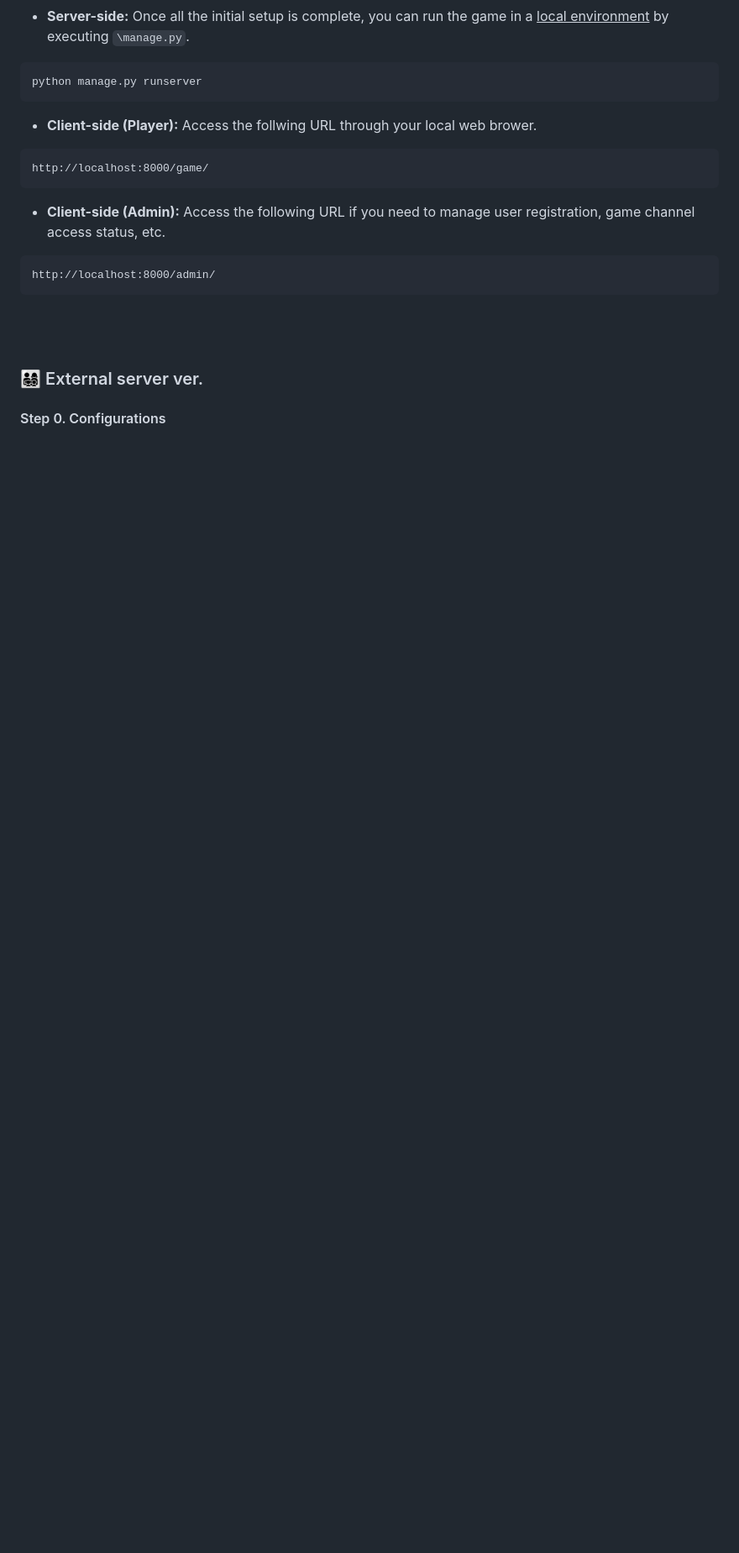
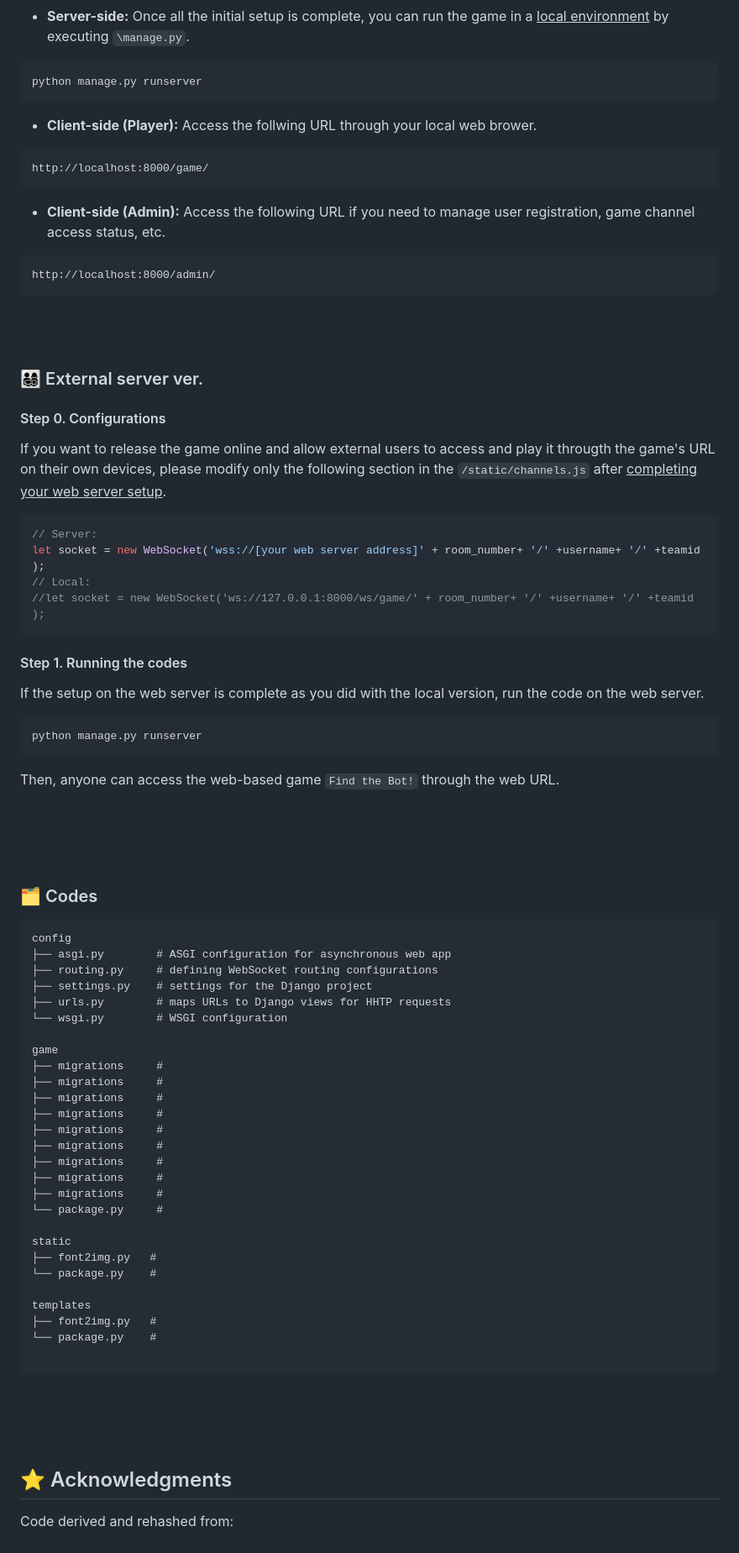
Before and after one commit to diag-dgist/FindtheBot, a Markdown page: README.md, the part around the change. Shown at 84% size. Drawn GitHub-style; blank space fills up the shorter version.

````diff
--- a/README.md
+++ b/README.md
@@ -123,3 +123,61 @@ http://localhost:8000/admin/
 <h3>👨‍👩‍👧‍👦 External server ver. </h3>
 
 <h4>Step 0. Configurations </h4>
+
+If you want to release the game online and allow external users to access and play it througth the game's URL on their own devices, please modify only the following section in the `/static/channels.js` after <ins>completing your web server setup</ins>.
+
+```javascript
+// Server:
+let socket = new WebSocket('wss://[your web server address]' + room_number+ '/' +username+ '/' +teamid );
+// Local:
+//let socket = new WebSocket('ws://127.0.0.1:8000/ws/game/' + room_number+ '/' +username+ '/' +teamid );
+```
+
+<h4>Step 1. Running the codes </h4>
+
+If the setup on the web server is complete as you did with the local version, run the code on the web server.
+
+```
+python manage.py runserver
+```
+
+Then, anyone can access the web-based game `Find the Bot!` through the web URL.
+
+<br><br><br>
+<h3>🗂️ Codes </h3>
+
+```
+config
+├── asgi.py        # ASGI configuration for asynchronous web app
+├── routing.py     # defining WebSocket routing configurations
+├── settings.py    # settings for the Django project
+├── urls.py        # maps URLs to Django views for HHTP requests
+└── wsgi.py        # WSGI configuration
+
+game
+├── migrations     #
+├── migrations     #
+├── migrations     #
+├── migrations     #
+├── migrations     #
+├── migrations     #
+├── migrations     #
+├── migrations     #
+├── migrations     #
+└── package.py     #
+
+static
+├── font2img.py   #
+└── package.py    #
+
+templates
+├── font2img.py   #
+└── package.py    #
+
+```
+
+<br><br><br>
+
+<h2>⭐ Acknowledgments</h2>
+
+Code derived and rehashed from:
````
